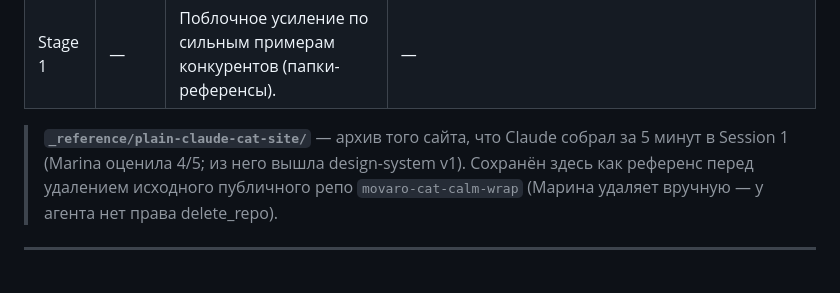
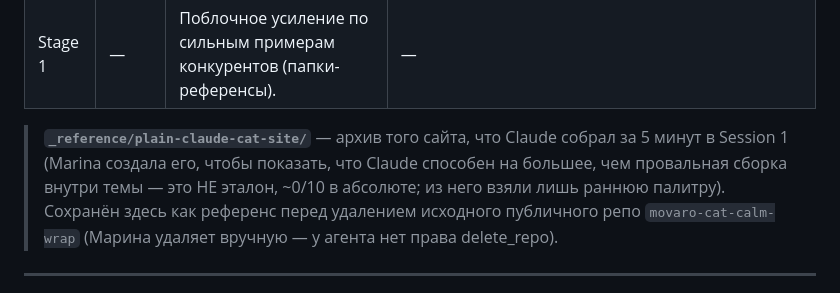
Before and after one commit to marynapiatsiukmovaro/movaro-website-lab, a Markdown page: PROGRESS.md, the part around the change. GitHub-like rendering.

Commit message:
Correct framing: plain-Claude site is not a benchmark (~0/10), only beat the failed in-theme build

```diff
--- a/PROGRESS.md
+++ b/PROGRESS.md
@@ -11,7 +11,7 @@
 | Stage 1 | — | Поблочное усиление по сильным примерам конкурентов (папки-референсы). | — |
 
 > **`_reference/plain-claude-cat-site/`** — архив того сайта, что Claude собрал за 5 минут в Session 1 (Marina
-> оценила 4/5; из него вышла design-system v1). Сохранён здесь как референс перед удалением исходного публичного
+> создала его, чтобы показать, что Claude способен на большее, чем провальная сборка внутри темы — это НЕ эталон, ~0/10 в абсолюте; из него взяли лишь раннюю палитру). Сохранён здесь как референс перед удалением исходного публичного
 > репо `movaro-cat-calm-wrap` (Марина удаляет вручную — у агента нет права delete_repo).
 
 ---
```
